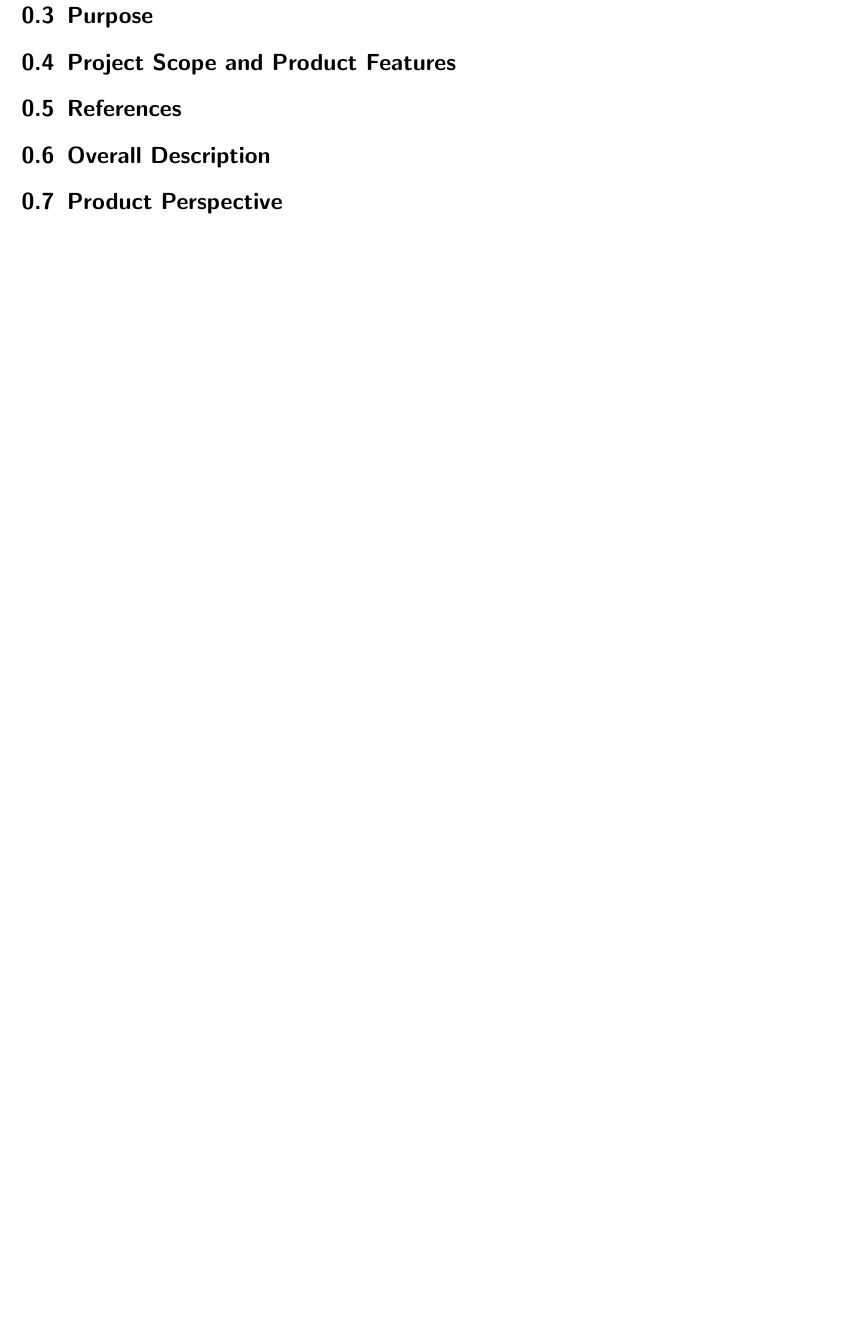
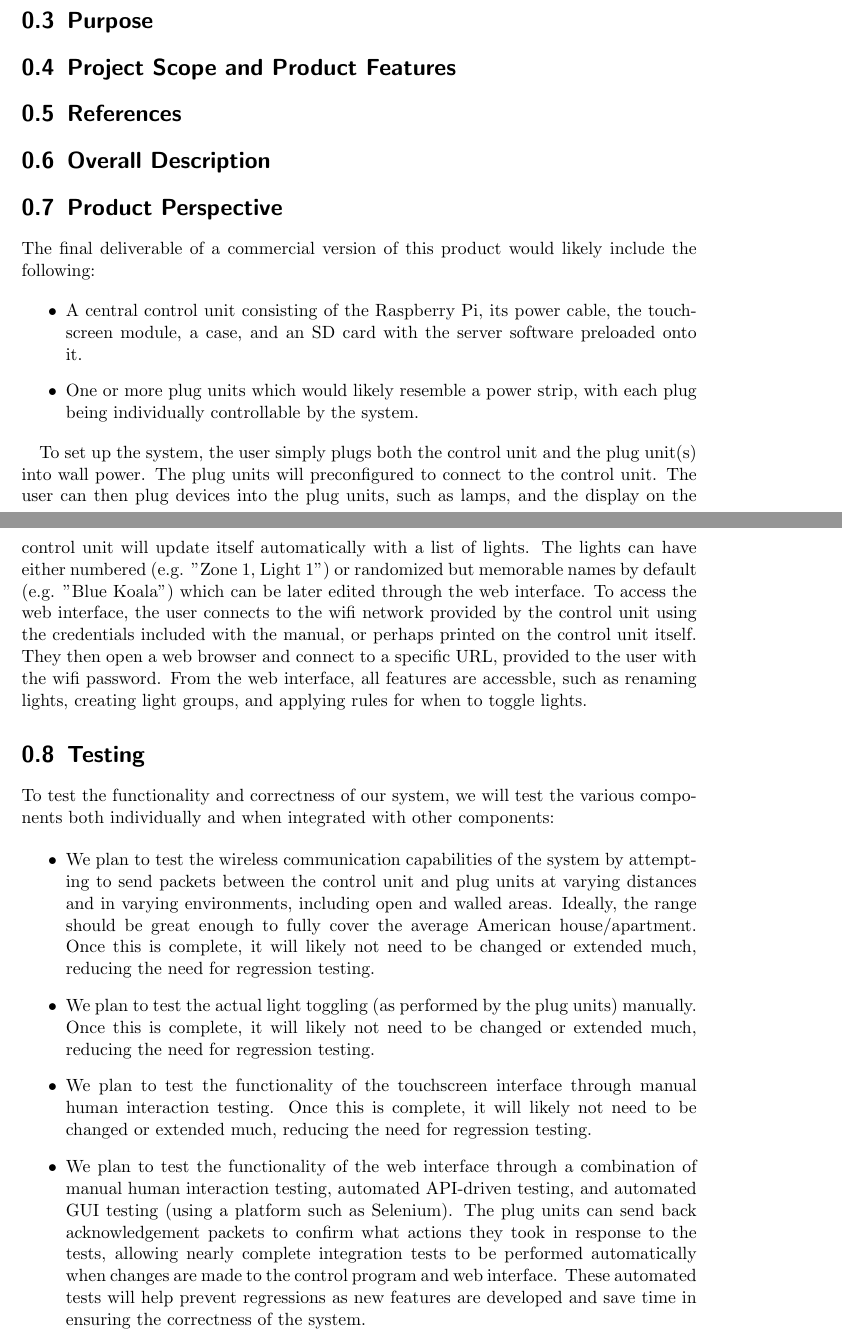
Before and after one commit to capstone22-Pilight/cs-senior-capstone, a LaTeX document (docs/design_document/design.tex): part of page 6 of 7 before the commit and two parts of pages 4 and 5 of 8 after it, the two joined at a grey line, cut so that both start at the same text, the shorter picture padded with empty space. Compiled offline with pdfLaTeX.

Commit message:
design: add product perspective and testing sections

```diff
--- a/docs/design_document/design.tex
+++ b/docs/design_document/design.tex
@@ -77,6 +77,58 @@ application will require a minimal learning curve and be simple to set up.
 
 \section{Product Perspective}
 
+The final deliverable of a commercial version of this product would likely include the following:
+
+\begin{itemize}
+    \item A central control unit consisting of the Raspberry Pi, its power
+cable, the touchscreen module, a case, and an SD card with the server software
+preloaded onto it.
+    \item One or more plug units which would likely resemble a power strip,
+with each plug being individually controllable by the system.
+\end{itemize}
+
+To set up the system, the user simply plugs both the control unit and the plug
+unit(s) into wall power.  The plug units will preconfigured to connect to the
+control unit.  The user can then plug devices into the plug units, such as
+lamps, and the display on the control unit will update itself automatically
+with a list of lights.  The lights can have either numbered (e.g. "Zone 1,
+Light 1") or randomized but memorable names by default (e.g. "Blue Koala")
+which can be later edited through the web interface.  To access the web
+interface, the user connects to the wifi network provided by the control unit
+using the credentials included with the manual, or perhaps printed on the
+control unit itself.  They then open a web browser and connect to a specific
+URL, provided to the user with the wifi password.  From the web interface, all
+features are accessble, such as renaming lights, creating light groups, and
+applying rules for when to toggle lights.
+
+\section{Testing}
+
+To test the functionality and correctness of our system, we will test the various components both individually and when integrated with other components:
+
+\begin{itemize}
+    \item We plan to test the wireless communication capabilities of the system
+by attempting to send packets between the control unit and plug units at
+varying distances and in varying environments, including open and walled areas.
+Ideally, the range should be great enough to fully cover the average American
+house/apartment.  Once this is complete, it will likely not need to be changed
+or extended much, reducing the need for regression testing.
+    \item We plan to test the actual light toggling (as performed by the plug
+units) manually.  Once this is complete, it will likely not need to be changed
+or extended much, reducing the need for regression testing.
+    \item We plan to test the functionality of the touchscreen interface
+through manual human interaction testing.  Once this is complete, it will
+likely not need to be changed or extended much, reducing the need for
+regression testing.
+    \item We plan to test the functionality of the web interface through a
+combination of manual human interaction testing, automated API-driven testing,
+and automated GUI testing (using a platform such as Selenium).  The plug units
+can send back acknowledgement packets to confirm what actions they took in
+response to the tests, allowing nearly complete integration tests to be
+performed automatically when changes are made to the control program and web
+interface.  These automated tests will help prevent regressions as new features
+are developed and save time in ensuring the correctness of the system.
+\end{itemize}
+
 \section{Timeline}
 % Should probably change table to look better later
 \begin{tabular}{ | l | p{0.8\linewidth} | }
```
